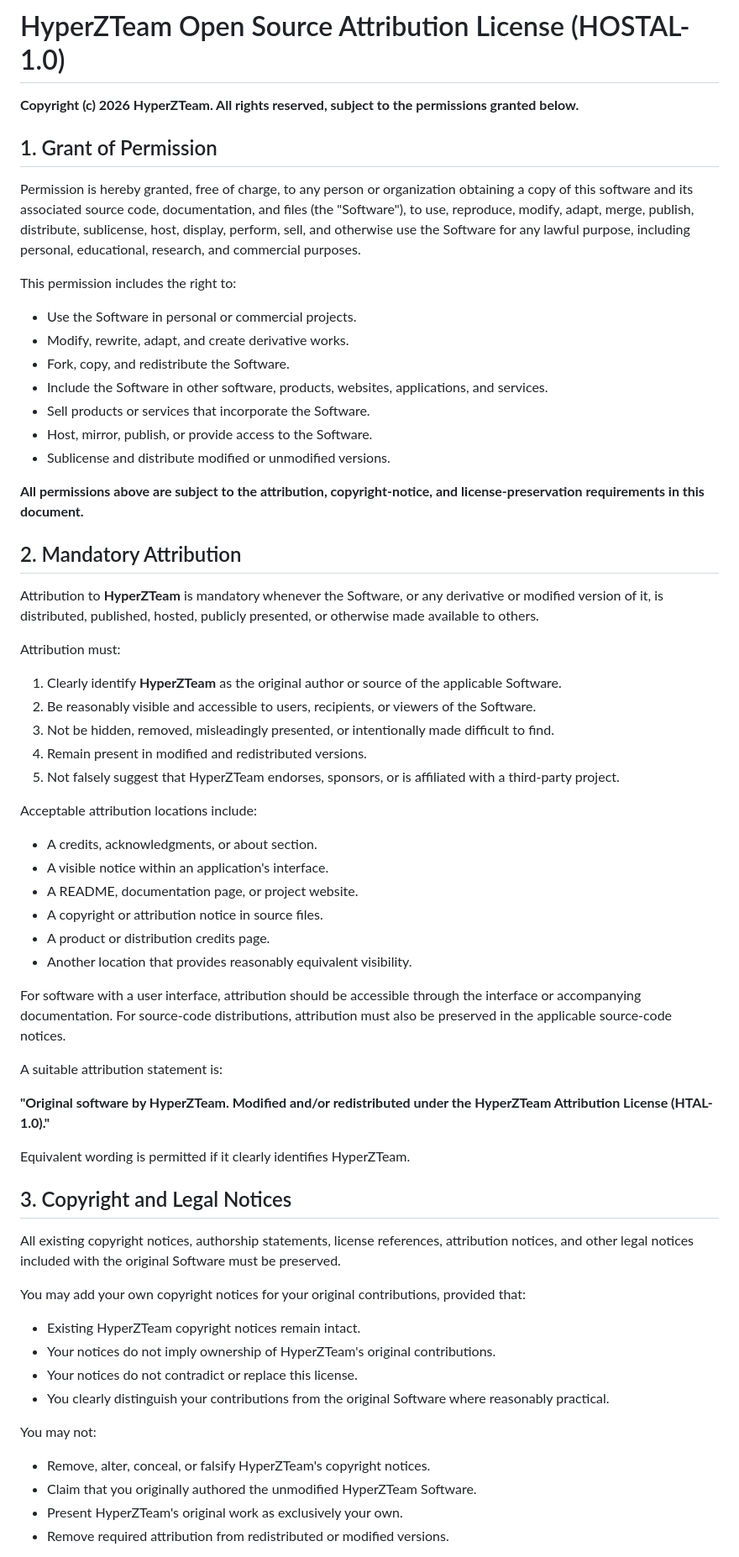
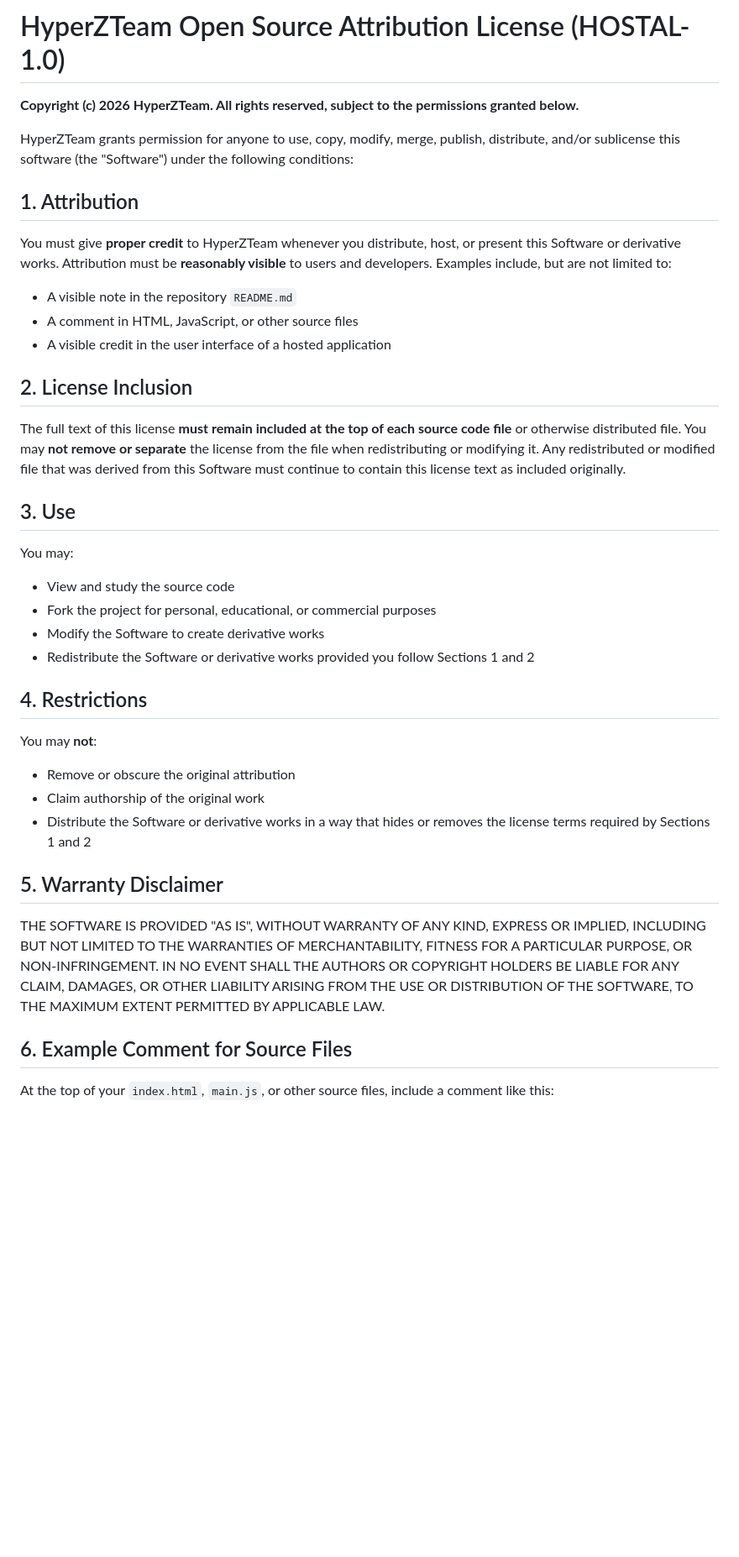
Before and after one commit to HyperZTeam456/hyperzhub, a Markdown page: LICENSE.md, the part around one of its changes. Shown at 84% size. Drawn GitHub-style; blank space fills up the shorter version.

Commit message:
Revise license to HOSTAL-1.0 with updated terms
Updated the license text to HyperZTeam Open Source Attribution License (HOSTAL-1.0) with new attribution and preservation requirements.

```diff
--- a/LICENSE.md
+++ b/LICENSE.md
@@ -1,67 +1,42 @@
 # HyperZTeam Open Source Attribution License (HOSTAL-1.0)
-
 **Copyright (c) 2026 HyperZTeam. All rights reserved, subject to the permissions granted below.**
 
-## 1. Grant of Permission
+HyperZTeam grants permission for anyone to use, copy, modify, merge, publish, distribute, and/or sublicense this software (the "Software") under the following conditions:
 
-Permission is hereby granted, free of charge, to any person or organization obtaining a copy of this software and its associated source code, documentation, and files (the "Software"), to use, reproduce, modify, adapt, merge, publish, distribute, sublicense, host, display, perform, sell, and otherwise use the Software for any lawful purpose, including personal, educational, research, and commercial purposes.
+## 1. Attribution
 
-This permission includes the right to:
+You must give **proper credit** to HyperZTeam whenever you distribute, host, or present this Software or derivative works. Attribution must be **reasonably visible** to users and developers. Examples include, but are not limited to:
 
-- Use the Software in personal or commercial projects.
-- Modify, rewrite, adapt, and create derivative works.
-- Fork, copy, and redistribute the Software.
-- Include the Software in other software, products, websites, applications, and services.
-- Sell products or services that incorporate the Software.
-- Host, mirror, publish, or provide access to the Software.
-- Sublicense and distribute modified or unmodified versions.
+- A visible note in the repository `README.md`
+- A comment in HTML, JavaScript, or other source files
+- A visible credit in the user interface of a hosted application
 
-**All permissions above are subject to the attribution, copyright-notice, and license-preservation requirements in this document.**
+## 2. License Inclusion
 
-## 2. Mandatory Attribution
+The full text of this license **must remain included at the top of each source code file** or otherwise distributed file. You may **not remove or separate** the license from the file when redistributing or modifying it. Any redistributed or modified file that was derived from this Software must continue to contain this license text as included originally.
 
-Attribution to **HyperZTeam** is mandatory whenever the Software, or any derivative or modified version of it, is distributed, published, hosted, publicly presented, or otherwise made available to others.
+## 3. Use
 
-Attribution must:
+You may:
 
-1. Clearly identify **HyperZTeam** as the original author or source of the applicable Software.
-2. Be reasonably visible and accessible to users, recipients, or viewers of the Software.
-3. Not be hidden, removed, misleadingly presented, or intentionally made difficult to find.
-4. Remain present in modified and redistributed versions.
-5. Not falsely suggest that HyperZTeam endorses, sponsors, or is affiliated with a third-party project.
+- View and study the source code
+- Fork the project for personal, educational, or commercial purposes
+- Modify the Software to create derivative works
+- Redistribute the Software or derivative works provided you follow Sections 1 and 2
 
-Acceptable attribution locations include:
+## 4. Restrictions
 
-- A credits, acknowledgments, or about section.
-- A visible notice within an application's interface.
-- A README, documentation page, or project website.
-- A copyright or attribution notice in source files.
-- A product or distribution credits page.
-- Another location that provides reasonably equivalent visibility.
+You may **not**:
 
-For software with a user interface, attribution should be accessible through the interface or accompanying documentation. For source-code distributions, attribution must also be preserved in the applicable source-code notices.
+- Remove or obscure the original attribution
+- Claim authorship of the original work
+- Distribute the Software or derivative works in a way that hides or removes the license terms required by Sections 1 and 2
 
-A suitable attribution statement is:
+## 5. Warranty Disclaimer
 
-**"Original software by HyperZTeam. Modified and/or redistributed under the HyperZTeam Attribution License (HTAL-1.0)."**
+THE SOFTWARE IS PROVIDED "AS IS", WITHOUT WARRANTY OF ANY KIND, EXPRESS OR IMPLIED, INCLUDING BUT NOT LIMITED TO THE WARRANTIES OF MERCHANTABILITY, FITNESS FOR A PARTICULAR PURPOSE, OR NON-INFRINGEMENT. IN NO EVENT SHALL THE AUTHORS OR COPYRIGHT HOLDERS BE LIABLE FOR ANY CLAIM, DAMAGES, OR OTHER LIABILITY ARISING FROM THE USE OR DISTRIBUTION OF THE SOFTWARE, TO THE MAXIMUM EXTENT PERMITTED BY APPLICABLE LAW.
 
-Equivalent wording is permitted if it clearly identifies HyperZTeam.
+## 6. Example Comment for Source Files
 
-## 3. Copyright and Legal Notices
+At the top of your `index.html`, `main.js`, or other source files, include a comment like this:
 
-All existing copyright notices, authorship statements, license references, attribution notices, and other legal notices included with the original Software must be preserved.
-
-You may add your own copyright notices for your original contributions, provided that:
-
-- Existing HyperZTeam copyright notices remain intact.
-- Your notices do not imply ownership of HyperZTeam's original contributions.
-- Your notices do not contradict or replace this license.
-- You clearly distinguish your contributions from the original Software where reasonably practical.
-
-You may not:
-
-- Remove, alter, conceal, or falsify HyperZTeam's copyright notices.
-- Claim that you originally authored the unmodified HyperZTeam Software.
-- Present HyperZTeam's original work as exclusively your own.
-- Remove required attribution from redistributed or modified versions.
-
```
Also changed, not shown: other parts of LICENSE.md (+15 -98 lines).
